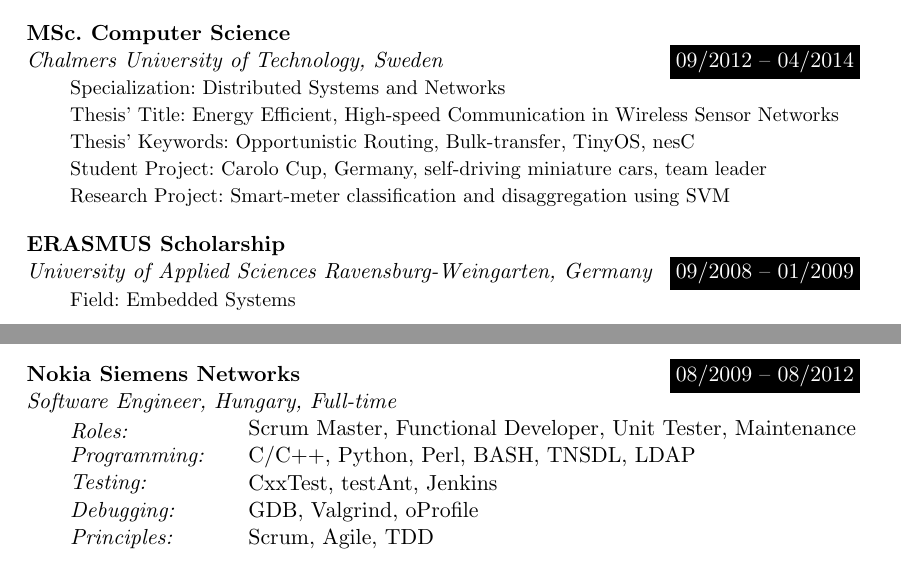
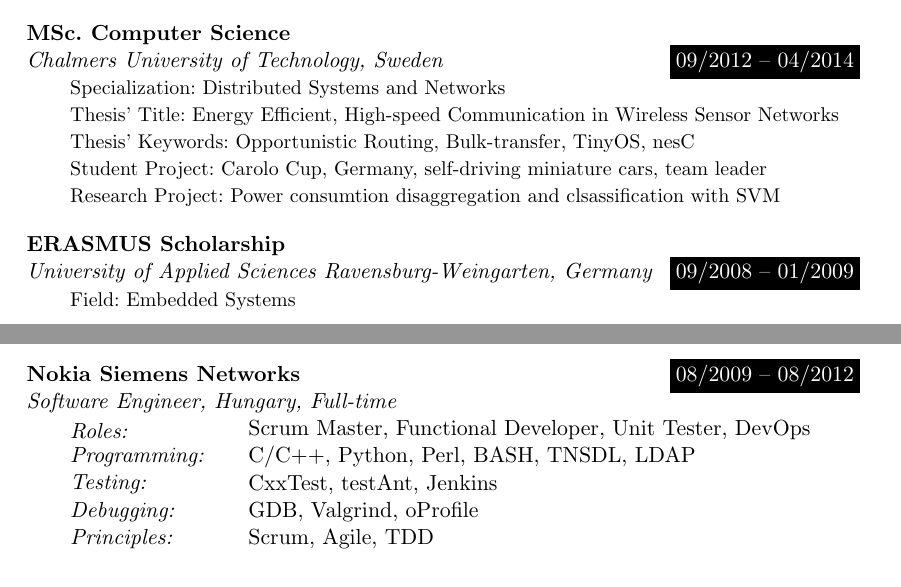
Before and after one commit to NagyAttila/CV, a LaTeX CV (CV_Attila_Nagy.tex): two parts of pages 1 and 2 of 2, joined at a grey line, cut so that both start at the same text. Compiled offline with pdfLaTeX.

Commit message:
correcting some wordings

```diff
--- a/CV_Attila_Nagy.tex
+++ b/CV_Attila_Nagy.tex
@@ -121,7 +121,7 @@
   Thesis' Title: Energy Efficient, High-speed Communication in Wireless Sensor Networks\\
   Thesis' Keywords: Opportunistic Routing, Bulk-transfer, TinyOS, nesC\\
   Student Project: Carolo Cup, Germany, self-driving miniature cars, team leader\\
-  Research Project: Smart-meter classification and disaggregation using SVM}
+  Research Project: Power consumtion disaggregation and clsassification with SVM}
 \sepspace
 
 \EducationEntry{ERASMUS Scholarship}{09/2008 -- 01/2009}
@@ -163,7 +163,7 @@ Student Project: Remote-controlled miniature car via bluetooth, 8-bit Atmega mic
 
 \WorkEntry{Nokia Siemens Networks}{08/2009 -- 08/2012}{Software Engineer, Hungary, Full-time}
 
-\SkillsEntry{Roles:}{Scrum Master, Functional Developer, Unit Tester, Maintenance}
+\SkillsEntry{Roles:}{Scrum Master, Functional Developer, Unit Tester, DevOps}
 
 \SkillsEntry{Programming:}{C/C++, Python, Perl, BASH, TNSDL, LDAP}
 
```
